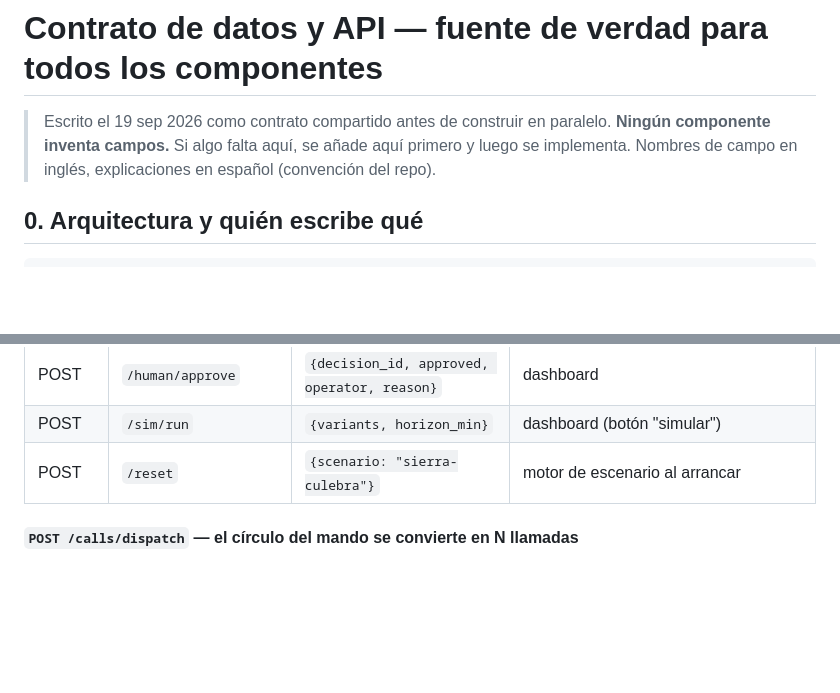
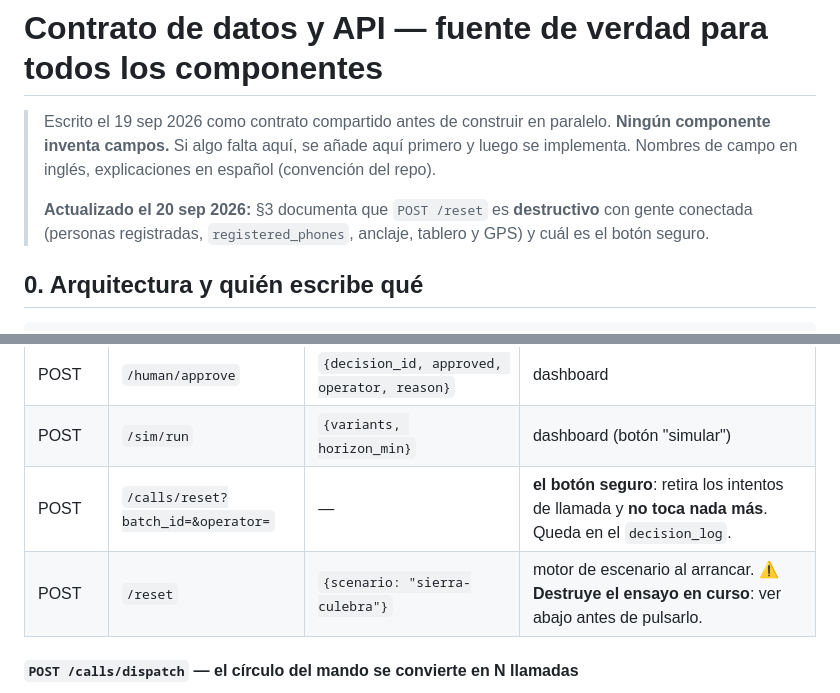
Before and after one commit to berasteguip/hackspain-happyrobot, a Markdown page: docs/06-producto/03-contrato-de-datos.md, 2 parts joined by grey strips. GitHub-like rendering; blank space fills up the shorter version.

```diff
--- a/docs/06-producto/03-contrato-de-datos.md
+++ b/docs/06-producto/03-contrato-de-datos.md
@@ -3,6 +3,10 @@
 > Escrito el 19 sep 2026 como contrato compartido antes de construir en paralelo. **Ningún componente
 > inventa campos.** Si algo falta aquí, se añade aquí primero y luego se implementa.
 > Nombres de campo en inglés, explicaciones en español (convención del repo).
+>
+> **Actualizado el 20 sep 2026:** §3 documenta que `POST /reset` es **destructivo** con gente
+> conectada (personas registradas, `registered_phones`, anclaje, tablero y GPS) y cuál es el botón
+> seguro.
 
 ## 0. Arquitectura y quién escribe qué
 
@@ -302,7 +306,8 @@ compartido con HappyRobot. Sin auth no se puede aceptar webhooks de la plataform
 | POST | `/human/override` | `{subject_type, subject_id, field, value, reason, operator}` | dashboard |
 | POST | `/human/approve` | `{decision_id, approved, operator, reason}` | dashboard |
 | POST | `/sim/run` | `{variants, horizon_min}` | dashboard (botón "simular") |
-| POST | `/reset` | `{scenario: "sierra-culebra"}` | motor de escenario al arrancar |
+| POST | `/calls/reset?batch_id=&operator=` | — | **el botón seguro**: retira los intentos de llamada y **no toca nada más**. Queda en el `decision_log`. |
+| POST | `/reset` | `{scenario: "sierra-culebra"}` | motor de escenario al arrancar. ⚠️ **Destruye el ensayo en curso**: ver abajo antes de pulsarlo. |
 
 #### `POST /calls/dispatch` — el círculo del mando se convierte en N llamadas
 
```
Also changed, not shown: other parts of docs/06-producto/03-contrato-de-datos.md (+46 -0 lines), docs/06-producto/05-variables-y-claves.md (+1 -1 lines).
